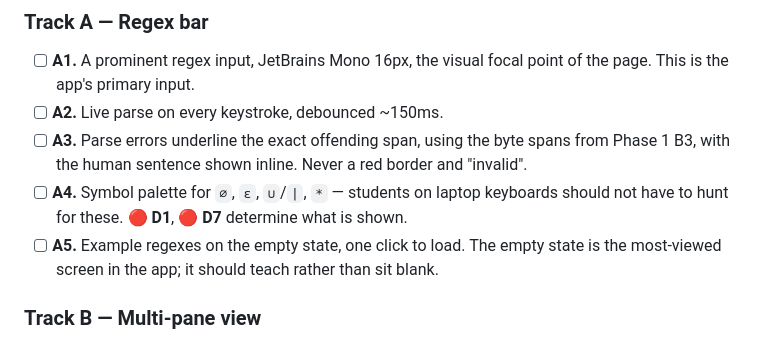
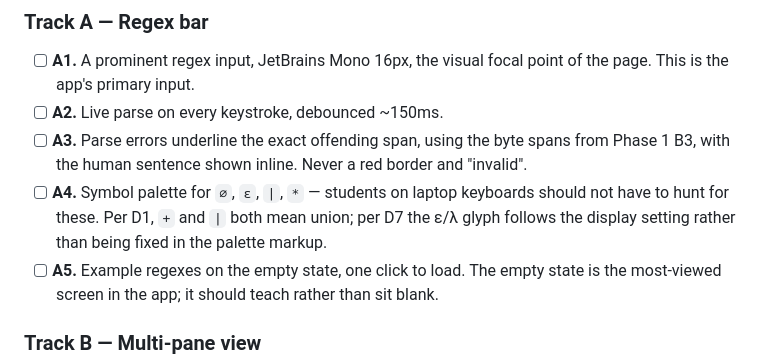
Before and after one commit to PranavShukla2/kleene, a Markdown page: docs/plan/phase-3.md, the part around the change. Rendered like a GitHub page.

Commit message:
Phase 3: settle the symbol palette contents from D1 and D7
The palette shows union, empty set, Kleene star and the empty string. The
epsilon glyph reads the display setting rather than being hard-coded into
the palette markup, so a switch to lambda moves the palette too — otherwise
the one control whose job is inserting the symbol would be the one place
still showing the wrong one.

```diff
--- a/docs/plan/phase-3.md
+++ b/docs/plan/phase-3.md
@@ -33,8 +33,9 @@ the real definition of done for this phase.
 - [ ] **A2.** Live parse on every keystroke, debounced ~150ms.
 - [ ] **A3.** Parse errors underline the exact offending span, using the byte spans from
       Phase 1 B3, with the human sentence shown inline. Never a red border and "invalid".
-- [ ] **A4.** Symbol palette for `∅`, `ε`, `∪`/`|`, `*` — students on laptop keyboards
-      should not have to hunt for these. 🔴 **D1**, 🔴 **D7** determine what is shown.
+- [ ] **A4.** Symbol palette for `∅`, `ε`, `|`, `*` — students on laptop keyboards should not
+      have to hunt for these. Per D1, `+` and `|` both mean union; per D7 the ε/λ glyph
+      follows the display setting rather than being fixed in the palette markup.
 - [ ] **A5.** Example regexes on the empty state, one click to load. The empty state is the
       most-viewed screen in the app; it should teach rather than sit blank.
 
```
